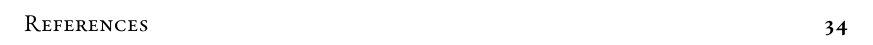
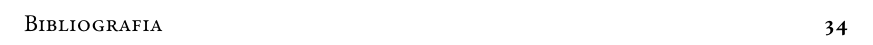
Before and after one commit to mromanelli9/master-thesis, a LaTeX thesis (doc/thesis/tesi.tex, which reads doc/utils/mymacros.sty): part of page 8 of 52, cut at the place of the change. Compiled offline with XeLaTeX; a LaTeX package or settings file that is missing is left out.

Commit message:
fix biblio in TOC

```diff
--- a/doc/thesis/tesi.tex
+++ b/doc/thesis/tesi.tex
@@ -65,7 +65,7 @@
 %----------------------------------------------------------------------------------------
 
 \singlespacing
-\addcontentsline{toc}{chapter}{References}
+\addcontentsline{toc}{chapter}{Bibliografia}
 \bibliography{../utils/biblio.bib}
 \bibliographystyle{../utils/IEEEtran_ita.bst}
 
--- a/doc/utils/mymacros.sty
+++ b/doc/utils/mymacros.sty
@@ -1,7 +1,7 @@
 %!TEX encoding = UTF-8 Unicode
 %!TeX spellcheck = it_IT
 
-\ProvidesPackage{mymacros}[08/9/2017 v1.0 My own macros]
+\ProvidesPackage{mymacros}[10/11/2017 v2.0 My own macros]
 
 %----------------------------------------------------------------------------------------
 %	TEXT AND WORDS
```
